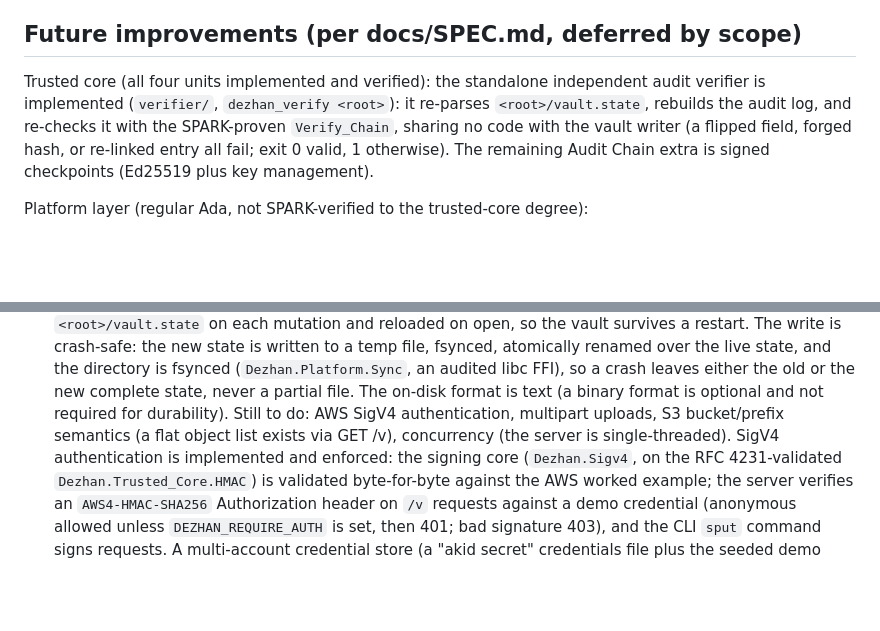
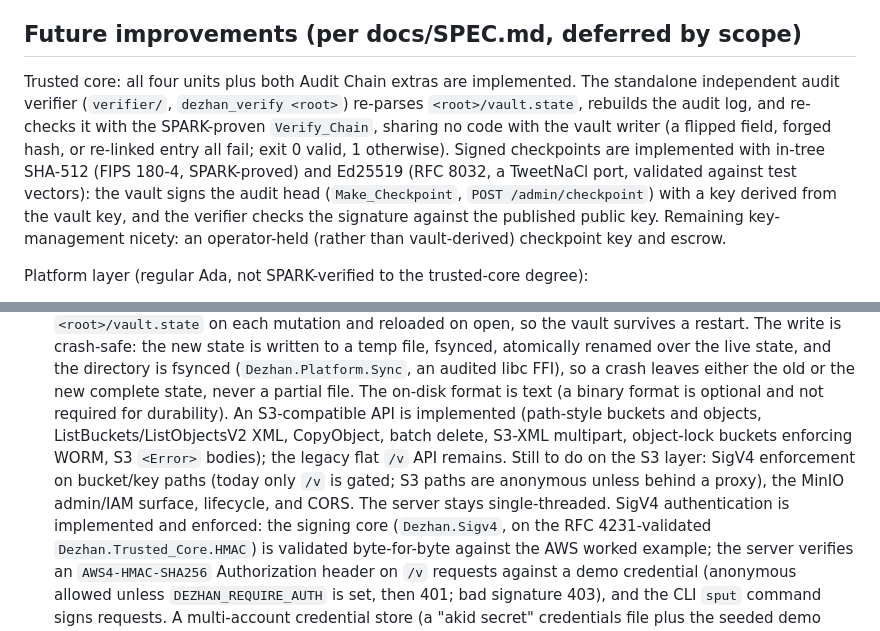
Before and after one commit to obsernetics/dezhan, a Markdown page: docs/NOTES.md, 2 parts joined by grey strips. Rendered like a GitHub page; blank space fills up the shorter version.

```diff
--- a/docs/NOTES.md
+++ b/docs/NOTES.md
@@ -44,12 +44,17 @@ finished, verified work. Keep it current as the trusted core grows.
 
 ## Future improvements (per docs/SPEC.md, deferred by scope)
 
-Trusted core (all four units implemented and verified): the standalone
-independent audit verifier is implemented (`verifier/`, `dezhan_verify <root>`):
-it re-parses `<root>/vault.state`, rebuilds the audit log, and re-checks it with
-the SPARK-proven `Verify_Chain`, sharing no code with the vault writer (a flipped
-field, forged hash, or re-linked entry all fail; exit 0 valid, 1 otherwise). The
-remaining Audit Chain extra is signed checkpoints (Ed25519 plus key management).
+Trusted core: all four units plus both Audit Chain extras are implemented.
+The standalone independent audit verifier (`verifier/`, `dezhan_verify <root>`)
+re-parses `<root>/vault.state`, rebuilds the audit log, and re-checks it with the
+SPARK-proven `Verify_Chain`, sharing no code with the vault writer (a flipped
+field, forged hash, or re-linked entry all fail; exit 0 valid, 1 otherwise).
+Signed checkpoints are implemented with in-tree SHA-512 (FIPS 180-4,
+SPARK-proved) and Ed25519 (RFC 8032, a TweetNaCl port, validated against test
+vectors): the vault signs the audit head (`Make_Checkpoint`, `POST
+/admin/checkpoint`) with a key derived from the vault key, and the verifier
+checks the signature against the published public key. Remaining key-management
+nicety: an operator-held (rather than vault-derived) checkpoint key and escrow.
 
 Platform layer (regular Ada, not SPARK-verified to the trusted-core degree):
 
@@ -115,9 +120,13 @@ Platform layer (regular Ada, not SPARK-verified to the trusted-core degree):
   is fsynced (`Dezhan.Platform.Sync`, an audited libc FFI), so a crash leaves
   either the old or the new complete state, never a partial file. The on-disk
   format is text (a binary format is optional and not required for durability).
-  Still to do: AWS SigV4 authentication, multipart
-  uploads, S3 bucket/prefix semantics (a flat object list exists via GET /v),
-concurrency (the server is single-threaded). SigV4 authentication is implemented
+  An S3-compatible API is implemented (path-style buckets and objects,
+  ListBuckets/ListObjectsV2 XML, CopyObject, batch delete, S3-XML multipart,
+  object-lock buckets enforcing WORM, S3 `<Error>` bodies); the legacy flat `/v`
+  API remains. Still to do on the S3 layer: SigV4 enforcement on bucket/key paths
+  (today only `/v` is gated; S3 paths are anonymous unless behind a proxy), the
+  MinIO admin/IAM surface, lifecycle, and CORS. The server stays single-threaded.
+  SigV4 authentication is implemented
 and enforced: the signing core (`Dezhan.Sigv4`, on the RFC 4231-validated
 `Dezhan.Trusted_Core.HMAC`) is validated byte-for-byte against the AWS worked
 example; the server verifies an `AWS4-HMAC-SHA256` Authorization header on `/v`
```
Also changed, not shown: README.md (+13 -7 lines).
